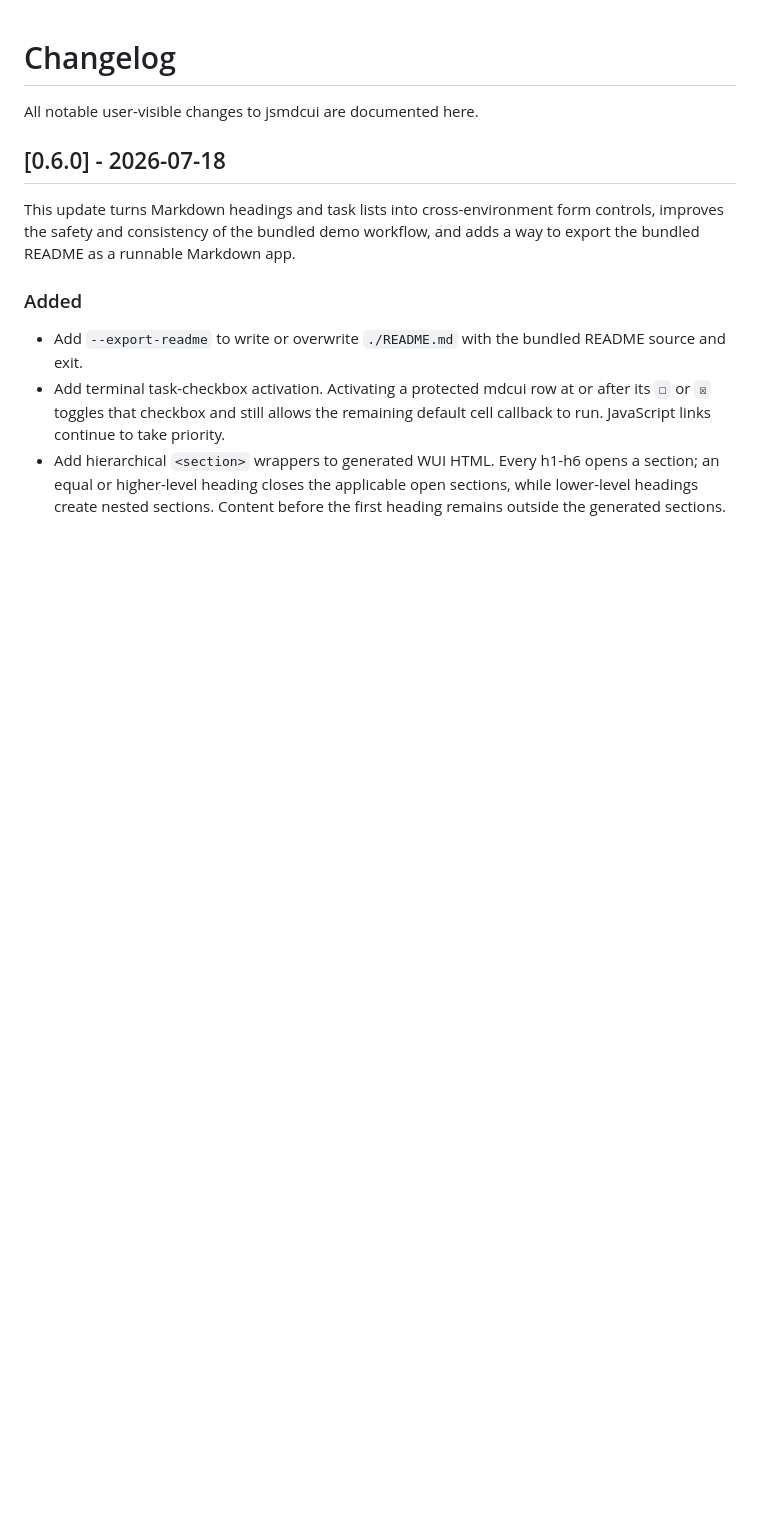
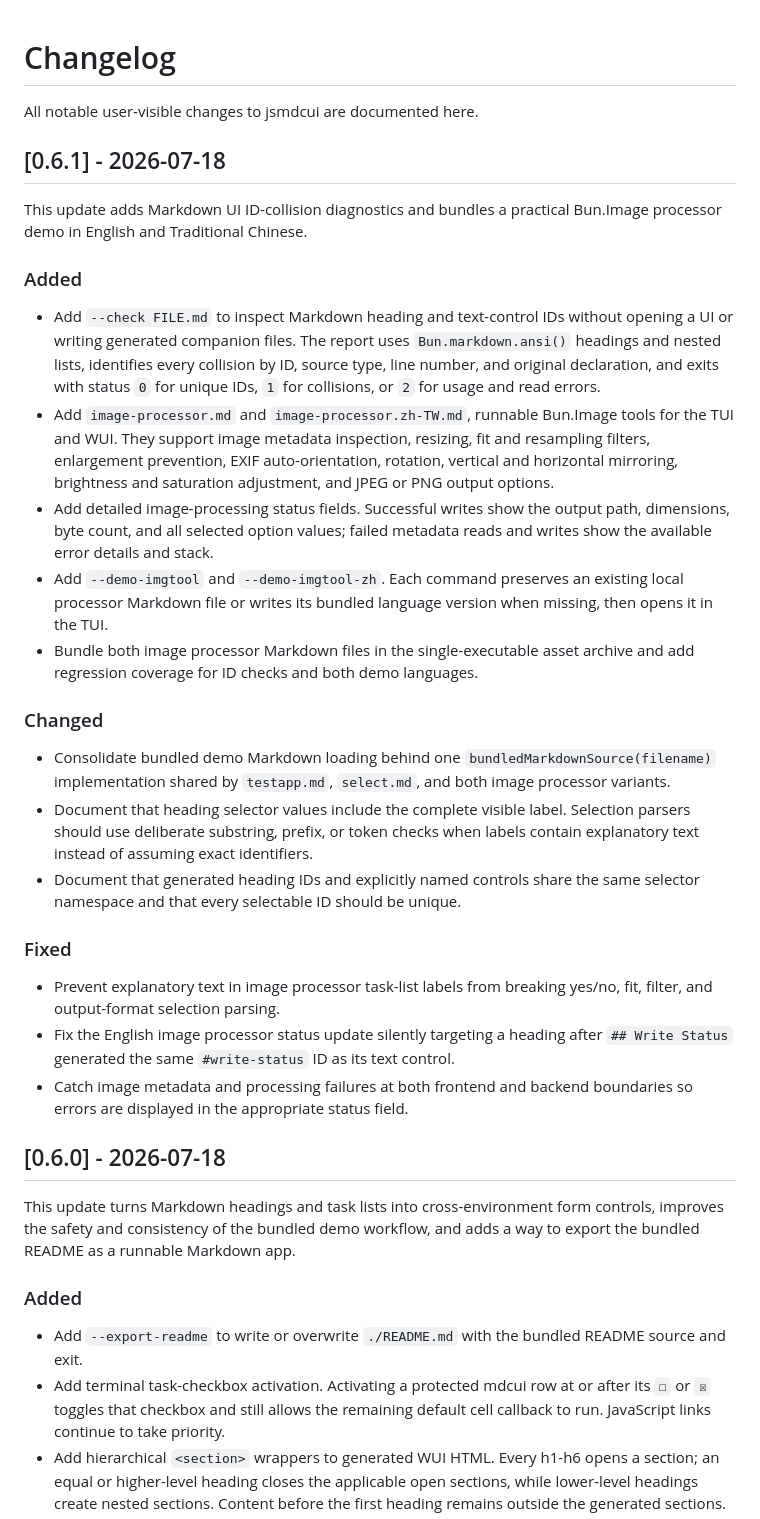
Before and after one commit to jjtseng93/jsmdcui, a Markdown page: CHANGELOG.md, the part around the change. GitHub-like rendering; blank space fills up the shorter version.

Commit message:
changelog

```diff
--- a/CHANGELOG.md
+++ b/CHANGELOG.md
@@ -1,6 +1,54 @@
 # Changelog
 
 All notable user-visible changes to jsmdcui are documented here.
+
+## [0.6.1] - 2026-07-18
+
+This update adds Markdown UI ID-collision diagnostics and bundles a practical
+Bun.Image processor demo in English and Traditional Chinese.
+
+### Added
+
+- Add `--check FILE.md` to inspect Markdown heading and text-control IDs
+  without opening a UI or writing generated companion files. The report uses
+  `Bun.markdown.ansi()` headings and nested lists, identifies every collision
+  by ID, source type, line number, and original declaration, and exits with
+  status `0` for unique IDs, `1` for collisions, or `2` for usage and read
+  errors.
+- Add `image-processor.md` and `image-processor.zh-TW.md`, runnable Bun.Image
+  tools for the TUI and WUI. They support image metadata inspection, resizing,
+  fit and resampling filters, enlargement prevention, EXIF auto-orientation,
+  rotation, vertical and horizontal mirroring, brightness and saturation
+  adjustment, and JPEG or PNG output options.
+- Add detailed image-processing status fields. Successful writes show the
+  output path, dimensions, byte count, and all selected option values; failed
+  metadata reads and writes show the available error details and stack.
+- Add `--demo-imgtool` and `--demo-imgtool-zh`. Each command preserves an
+  existing local processor Markdown file or writes its bundled language
+  version when missing, then opens it in the TUI.
+- Bundle both image processor Markdown files in the single-executable asset
+  archive and add regression coverage for ID checks and both demo languages.
+
+### Changed
+
+- Consolidate bundled demo Markdown loading behind one
+  `bundledMarkdownSource(filename)` implementation shared by `testapp.md`,
+  `select.md`, and both image processor variants.
+- Document that heading selector values include the complete visible label.
+  Selection parsers should use deliberate substring, prefix, or token checks
+  when labels contain explanatory text instead of assuming exact identifiers.
+- Document that generated heading IDs and explicitly named controls share the
+  same selector namespace and that every selectable ID should be unique.
+
+### Fixed
+
+- Prevent explanatory text in image processor task-list labels from breaking
+  yes/no, fit, filter, and output-format selection parsing.
+- Fix the English image processor status update silently targeting a heading
+  after `## Write Status` generated the same `#write-status` ID as its text
+  control.
+- Catch image metadata and processing failures at both frontend and backend
+  boundaries so errors are displayed in the appropriate status field.
 
 ## [0.6.0] - 2026-07-18
 
```
